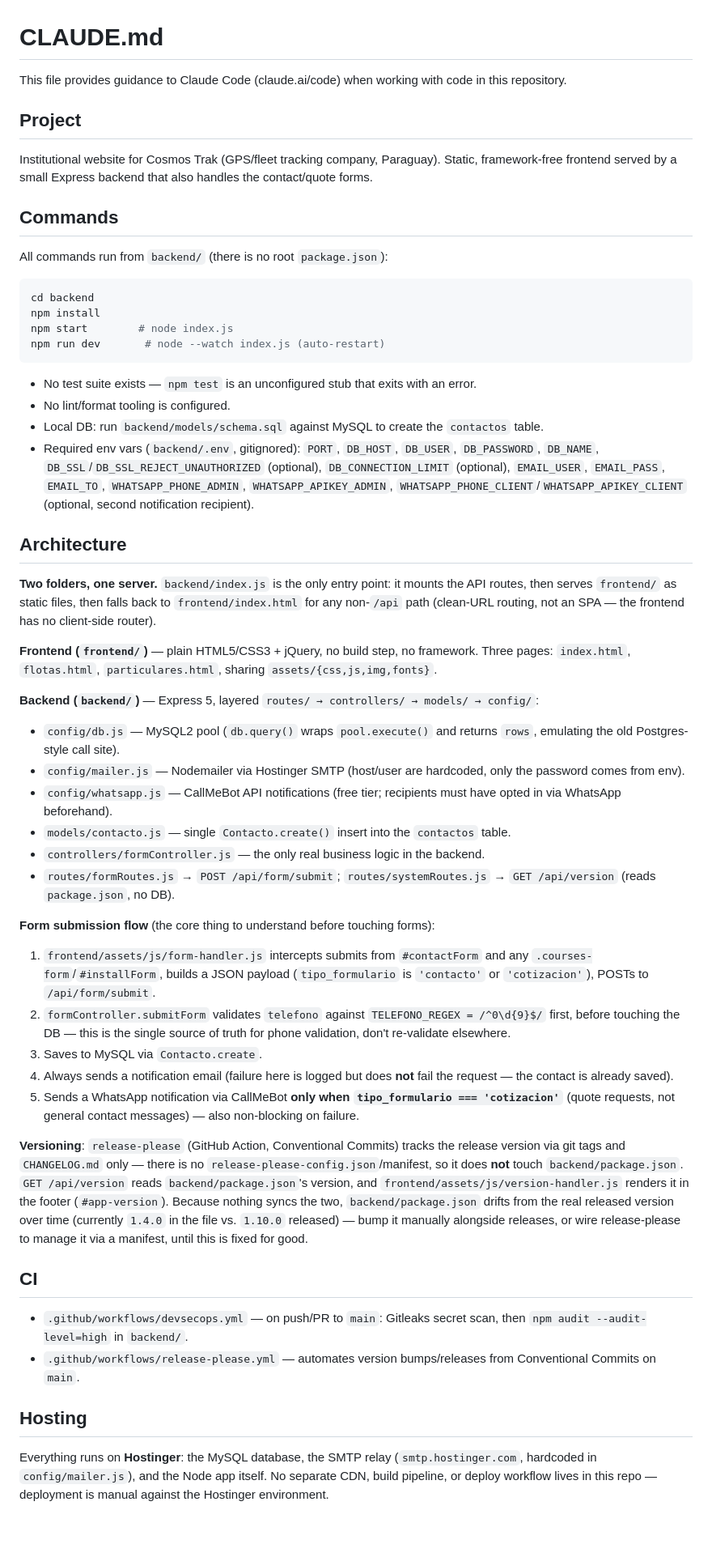
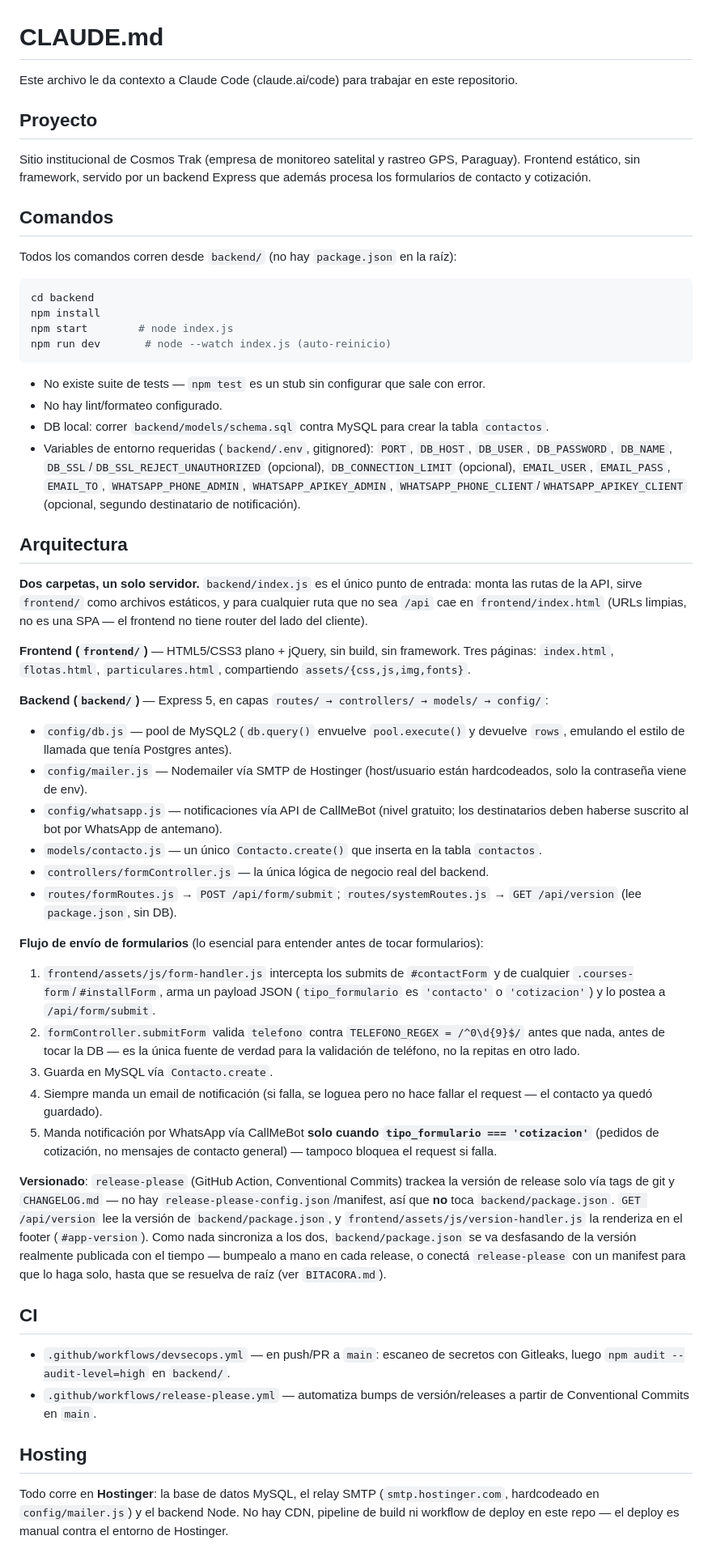
Before and after one commit to Marthinmezaa/cosmos-track, a Markdown page: CLAUDE.md, the part around one of its changes. Shown at 81% size. GitHub-like rendering; blank space fills up the shorter version.

Commit message:
docs: traducir CLAUDE.md al castellano

````diff
--- a/CLAUDE.md
+++ b/CLAUDE.md
@@ -1,56 +1,56 @@
 # CLAUDE.md
 
-This file provides guidance to Claude Code (claude.ai/code) when working with code in this repository.
+Este archivo le da contexto a Claude Code (claude.ai/code) para trabajar en este repositorio.
 
-## Project
+## Proyecto
 
-Institutional website for Cosmos Trak (GPS/fleet tracking company, Paraguay). Static, framework-free frontend served by a small Express backend that also handles the contact/quote forms.
+Sitio institucional de Cosmos Trak (empresa de monitoreo satelital y rastreo GPS, Paraguay). Frontend estático, sin framework, servido por un backend Express que además procesa los formularios de contacto y cotización.
 
-## Commands
+## Comandos
 
-All commands run from `backend/` (there is no root `package.json`):
+Todos los comandos corren desde `backend/` (no hay `package.json` en la raíz):
 
 ```bash
 cd backend
 npm install
 npm start        # node index.js
-npm run dev       # node --watch index.js (auto-restart)
+npm run dev       # node --watch index.js (auto-reinicio)
 ```
 
-- No test suite exists — `npm test` is an unconfigured stub that exits with an error.
-- No lint/format tooling is configured.
-- Local DB: run `backend/models/schema.sql` against MySQL to create the `contactos` table.
-- Required env vars (`backend/.env`, gitignored): `PORT`, `DB_HOST`, `DB_USER`, `DB_PASSWORD`, `DB_NAME`, `DB_SSL`/`DB_SSL_REJECT_UNAUTHORIZED` (optional), `DB_CONNECTION_LIMIT` (optional), `EMAIL_USER`, `EMAIL_PASS`, `EMAIL_TO`, `WHATSAPP_PHONE_ADMIN`, `WHATSAPP_APIKEY_ADMIN`, `WHATSAPP_PHONE_CLIENT`/`WHATSAPP_APIKEY_CLIENT` (optional, second notification recipient).
+- No existe suite de tests — `npm test` es un stub sin configurar que sale con error.
+- No hay lint/formateo configurado.
+- DB local: correr `backend/models/schema.sql` contra MySQL para crear la tabla `contactos`.
+- Variables de entorno requeridas (`backend/.env`, gitignored): `PORT`, `DB_HOST`, `DB_USER`, `DB_PASSWORD`, `DB_NAME`, `DB_SSL`/`DB_SSL_REJECT_UNAUTHORIZED` (opcional), `DB_CONNECTION_LIMIT` (opcional), `EMAIL_USER`, `EMAIL_PASS`, `EMAIL_TO`, `WHATSAPP_PHONE_ADMIN`, `WHATSAPP_APIKEY_ADMIN`, `WHATSAPP_PHONE_CLIENT`/`WHATSAPP_APIKEY_CLIENT` (opcional, segundo destinatario de notificación).
 
-## Architecture
+## Arquitectura
 
-**Two folders, one server.** `backend/index.js` is the only entry point: it mounts the API routes, then serves `frontend/` as static files, then falls back to `frontend/index.html` for any non-`/api` path (clean-URL routing, not an SPA — the frontend has no client-side router).
+**Dos carpetas, un solo servidor.** `backend/index.js` es el único punto de entrada: monta las rutas de la API, sirve `frontend/` como archivos estáticos, y para cualquier ruta que no sea `/api` cae en `frontend/index.html` (URLs limpias, no es una SPA — el frontend no tiene router del lado del cliente).
 
-**Frontend (`frontend/`)** — plain HTML5/CSS3 + jQuery, no build step, no framework. Three pages: `index.html`, `flotas.html`, `particulares.html`, sharing `assets/{css,js,img,fonts}`.
+**Frontend (`frontend/`)** — HTML5/CSS3 plano + jQuery, sin build, sin framework. Tres páginas: `index.html`, `flotas.html`, `particulares.html`, compartiendo `assets/{css,js,img,fonts}`.
 
-**Backend (`backend/`)** — Express 5, layered `routes/ → controllers/ → models/ → config/`:
-- `config/db.js` — MySQL2 pool (`db.query()` wraps `pool.execute()` and returns `rows`, emulating the old Postgres-style call site).
-- `config/mailer.js` — Nodemailer via Hostinger SMTP (host/user are hardcoded, only the password comes from env).
-- `config/whatsapp.js` — CallMeBot API notifications (free tier; recipients must have opted in via WhatsApp beforehand).
-- `models/contacto.js` — single `Contacto.create()` insert into the `contactos` table.
-- `controllers/formController.js` — the only real business logic in the backend.
-- `routes/formRoutes.js` → `POST /api/form/submit`; `routes/systemRoutes.js` → `GET /api/version` (reads `package.json`, no DB).
+**Backend (`backend/`)** — Express 5, en capas `routes/ → controllers/ → models/ → config/`:
+- `config/db.js` — pool de MySQL2 (`db.query()` envuelve `pool.execute()` y devuelve `rows`, emulando el estilo de llamada que tenía Postgres antes).
+- `config/mailer.js` — Nodemailer vía SMTP de Hostinger (host/usuario están hardcodeados, solo la contraseña viene de env).
+- `config/whatsapp.js` — notificaciones vía API de CallMeBot (nivel gratuito; los destinatarios deben haberse suscrito al bot por WhatsApp de antemano).
+- `models/contacto.js` — un único `Contacto.create()` que inserta en la tabla `contactos`.
+- `controllers/formController.js` — la única lógica de negocio real del backend.
+- `routes/formRoutes.js` → `POST /api/form/submit`; `routes/systemRoutes.js` → `GET /api/version` (lee `package.json`, sin DB).
 
-**Form submission flow** (the core thing to understand before touching forms):
-1. `frontend/assets/js/form-handler.js` intercepts submits from `#contactForm` and any `.courses-form`/`#installForm`, builds a JSON payload (`tipo_formulario` is `'contacto'` or `'cotizacion'`), POSTs to `/api/form/submit`.
-2. `formController.submitForm` validates `telefono` against `TELEFONO_REGEX = /^0\d{9}$/` first, before touching the DB — this is the single source of truth for phone validation, don't re-validate elsewhere.
-3. Saves to MySQL via `Contacto.create`.
-4. Always sends a notification email (failure here is logged but does **not** fail the request — the contact is already saved).
-5. Sends a WhatsApp notification via CallMeBot **only when `tipo_formulario === 'cotizacion'`** (quote requests, not general contact messages) — also non-blocking on failure.
+**Flujo de envío de formularios** (lo esencial para entender antes de tocar formularios):
+1. `frontend/assets/js/form-handler.js` intercepta los submits de `#contactForm` y de cualquier `.courses-form`/`#installForm`, arma un payload JSON (`tipo_formulario` es `'contacto'` o `'cotizacion'`) y lo postea a `/api/form/submit`.
+2. `formController.submitForm` valida `telefono` contra `TELEFONO_REGEX = /^0\d{9}$/` antes que nada, antes de tocar la DB — es la única fuente de verdad para la validación de teléfono, no la repitas en otro lado.
+3. Guarda en MySQL vía `Contacto.create`.
+4. Siempre manda un email de notificación (si falla, se loguea pero no hace fallar el request — el contacto ya quedó guardado).
+5. Manda notificación por WhatsApp vía CallMeBot **solo cuando `tipo_formulario === 'cotizacion'`** (pedidos de cotización, no mensajes de contacto general) — tampoco bloquea el request si falla.
 
-**Versioning**: `release-please` (GitHub Action, Conventional Commits) tracks the release version via git tags and `CHANGELOG.md` only — there is no `release-please-config.json`/manifest, so it does **not** touch `backend/package.json`. `GET /api/version` reads `backend/package.json`'s version, and `frontend/assets/js/version-handler.js` renders it in the footer (`#app-version`). Because nothing syncs the two, `backend/package.json` drifts from the real released version over time (currently `1.4.0` in the file vs. `1.10.0` released) — bump it manually alongside releases, or wire release-please to manage it via a manifest, until this is fixed for good.
+**Versionado**: `release-please` (GitHub Action, Conventional Commits) trackea la versión de release solo vía tags de git y `CHANGELOG.md` — no hay `release-please-config.json`/manifest, así que **no** toca `backend/package.json`. `GET /api/version` lee la versión de `backend/package.json`, y `frontend/assets/js/version-handler.js` la renderiza en el footer (`#app-version`). Como nada sincroniza a los dos, `backend/package.json` se va desfasando de la versión realmente publicada con el tiempo — bumpealo a mano en cada release, o conectá `release-please` con un manifest para que lo haga solo, hasta que se resuelva de raíz (ver `BITACORA.md`).
 
 ## CI
 
-- `.github/workflows/devsecops.yml` — on push/PR to `main`: Gitleaks secret scan, then `npm audit --audit-level=high` in `backend/`.
-- `.github/workflows/release-please.yml` — automates version bumps/releases from Conventional Commits on `main`.
+- `.github/workflows/devsecops.yml` — en push/PR a `main`: escaneo de secretos con Gitleaks, luego `npm audit --audit-level=high` en `backend/`.
+- `.github/workflows/release-please.yml` — automatiza bumps de versión/releases a partir de Conventional Commits en `main`.
 
 ## Hosting
 
-Everything runs on **Hostinger**: the MySQL database, the SMTP relay (`smtp.hostinger.com`, hardcoded in `config/mailer.js`), and the Node app itself. No separate CDN, build pipeline, or deploy workflow lives in this repo — deployment is manual against the Hostinger environment.
+Todo corre en **Hostinger**: la base de datos MySQL, el relay SMTP (`smtp.hostinger.com`, hardcodeado en `config/mailer.js`) y el backend Node. No hay CDN, pipeline de build ni workflow de deploy en este repo — el deploy es manual contra el entorno de Hostinger.
 
````
Also changed, not shown: other parts of CLAUDE.md (+6 -6 lines).
